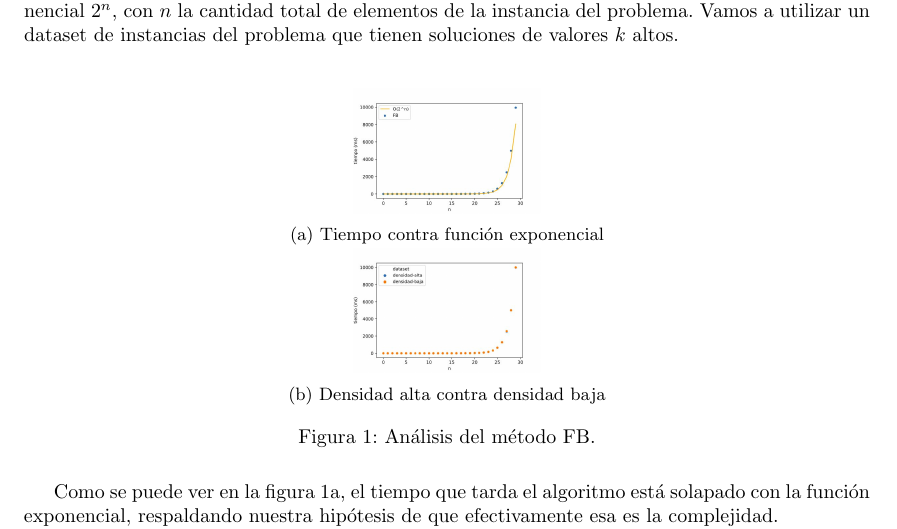
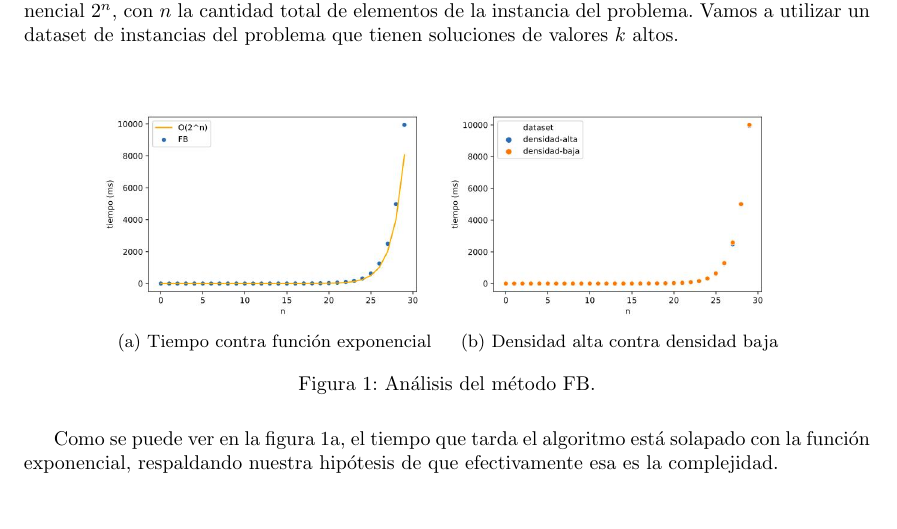
Before and after one commit to ShipOrSheep/tp1Algo3, a LaTeX document (informe/informe.tex): part of page 6 of 12, cut so that both start at the same text, the shorter picture padded with empty space. Compiled offline with pdfLaTeX.

Commit message:
informe: ajuste de graficos de FB

```diff
--- a/informe/informe.tex
+++ b/informe/informe.tex
@@ -195,27 +195,24 @@ En el primer experimento, resolvemos el problema utilizando el método de Fuerza
 
 \begin{figure}[h!]
 	\centering
-	\begin{subfigure}{\textwidth}
+	\begin{subfigure}{0.4\linewidth}
 		\centering
-		\includegraphics[width=0.22\linewidth]{img/fb-complejidad.jpg}
+		\includegraphics[scale=0.3]{img/fb-complejidad.jpg}
 		\caption{Tiempo contra función exponencial}
 		\label{fig:fb-complejidad}
 	\end{subfigure}
-
-	\begin{subfigure}{\textwidth}
+	\begin{subfigure}{0.4\linewidth}
 		\centering
-		\includegraphics[width=0.22\linewidth]{img/fb-densidades.jpg}
+		\includegraphics[scale=0.3]{img/fb-densidades.jpg}
 		\caption{Densidad alta contra densidad baja}
 		\label{fig:fb-densidad}
 	\end{subfigure}
-
     %\begin{subfigure}[b]{0.30\textwidth}
 	%	\centering
 	%	\includegraphics[width=\linewidth]{img/fb-correlacion.jpg}
 	%	\caption{Correlación entre tiempo y complejidad.}
 	%	\label{fig:fb-correlacion}
 	%\end{subfigure}
-
     \caption{Análisis del método FB.}
 	\label{fig:exp-fb}
 \end{figure}
```
Also changed, not shown: informe/informe.tex (17 more changed lines).
